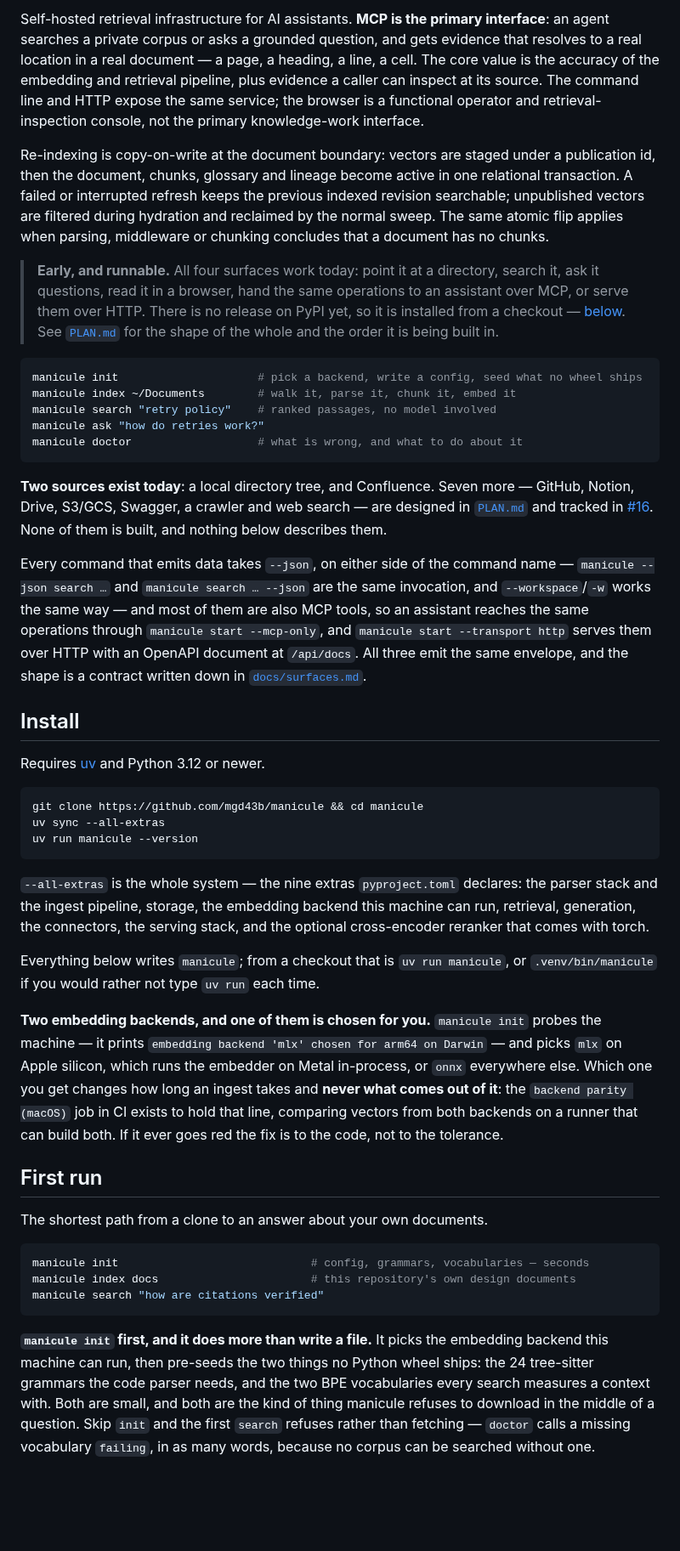
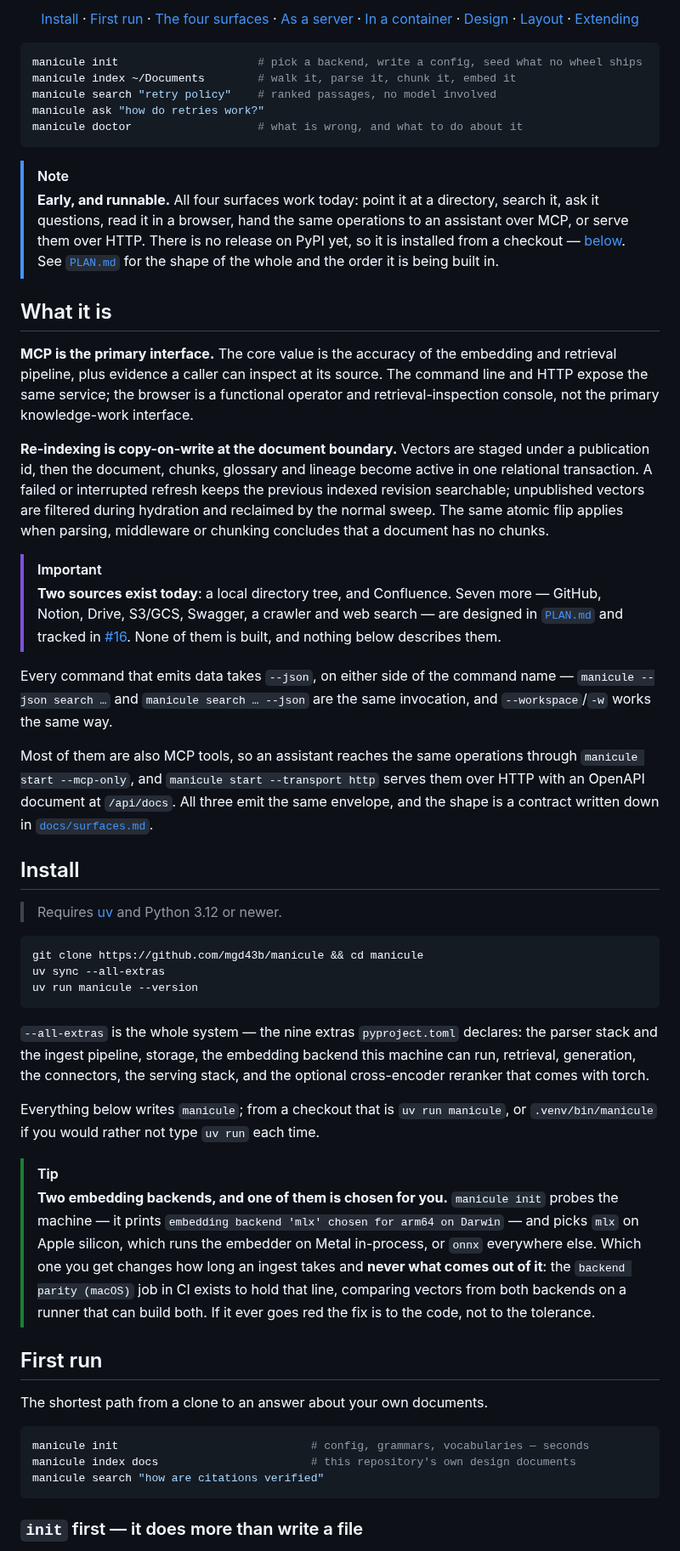
Before and after one commit to mgd43b/manicule, a Markdown page: README.md, the part around one of its changes. Shown at 85% size. GitHub-like rendering; blank space fills up the shorter version.

````diff
--- a/README.md
+++ b/README.md
@@ -6,22 +14,9 @@
 
-Self-hosted retrieval infrastructure for AI assistants. **MCP is the primary interface**: an
-agent searches a private corpus or asks a grounded question, and gets evidence that resolves to
-a real location in a real document — a page, a heading, a line, a cell. The core value is the
-accuracy of the embedding and retrieval pipeline, plus evidence a caller can inspect at its
-source. The command line and HTTP expose the same service; the browser is a functional operator
-and retrieval-inspection console, not the primary knowledge-work interface.
+[Install](#install) · [First run](#first-run) · [The four surfaces](#the-four-surfaces) ·
+[As a server](#running-it-as-a-server) · [In a container](#in-a-container) ·
+[Design](#the-idea-it-is-organized-around) · [Layout](#layout) · [Extending](#extending-it)
 
-Re-indexing is copy-on-write at the document boundary: vectors are staged under a publication
-id, then the document, chunks, glossary and lineage become active in one relational transaction.
-A failed or interrupted refresh keeps the previous indexed revision searchable; unpublished
-vectors are filtered during hydration and reclaimed by the normal sweep. The same atomic flip
-applies when parsing, middleware or chunking concludes that a document has no chunks.
-
-> **Early, and runnable.** All four surfaces work today: point it at a directory, search it, ask
-> it questions, read it in a browser, hand the same operations to an assistant over MCP, or serve
-> them over HTTP. There is no release on PyPI yet, so it is installed from a checkout —
-> [below](#install). See [`PLAN.md`](PLAN.md) for the shape of the whole and the order it is
-> being built in.
+</div>
 
 ```bash
 manicule init                     # pick a backend, write a config, seed what no wheel ships
@@ -31,22 +26,44 @@ manicule ask "how do retries work?"
 manicule doctor                   # what is wrong, and what to do about it
 ```
 
-**Two sources exist today**: a local directory tree, and Confluence. Seven more — GitHub,
-Notion, Drive, S3/GCS, Swagger, a crawler and web search — are designed in
-[`PLAN.md`](PLAN.md) and tracked in [#16](https://github.com/mgd43b/manicule/issues/16). None
-of them is built, and nothing below describes them.
+> [!NOTE]
+> **Early, and runnable.** All four surfaces work today: point it at a directory, search it, ask
+> it questions, read it in a browser, hand the same operations to an assistant over MCP, or serve
+> them over HTTP. There is no release on PyPI yet, so it is installed from a checkout —
+> [below](#install). See [`PLAN.md`](PLAN.md) for the shape of the whole and the order it is
+> being built in.
+
+## What it is
+
+**MCP is the primary interface.** The core value is the accuracy of the embedding and retrieval
+pipeline, plus evidence a caller can inspect at its source. The command line and HTTP expose the
+same service; the browser is a functional operator and retrieval-inspection console, not the
+primary knowledge-work interface.
+
+**Re-indexing is copy-on-write at the document boundary.** Vectors are staged under a publication
+id, then the document, chunks, glossary and lineage become active in one relational transaction.
+A failed or interrupted refresh keeps the previous indexed revision searchable; unpublished
+vectors are filtered during hydration and reclaimed by the normal sweep. The same atomic flip
+applies when parsing, middleware or chunking concludes that a document has no chunks.
+
+> [!IMPORTANT]
+> **Two sources exist today**: a local directory tree, and Confluence. Seven more — GitHub,
+> Notion, Drive, S3/GCS, Swagger, a crawler and web search — are designed in
+> [`PLAN.md`](PLAN.md) and tracked in [#16](https://github.com/mgd43b/manicule/issues/16). None
+> of them is built, and nothing below describes them.
 
 Every command that emits data takes `--json`, on either side of the command name — `manicule
 --json search …` and `manicule search … --json` are the same invocation, and `--workspace`/`-w`
-works the same way — and most of them are
-also MCP tools, so an assistant reaches the same operations through `manicule start --mcp-only`,
-and `manicule start --transport http` serves them over HTTP with an OpenAPI document at
-`/api/docs`. All three emit the same envelope, and the shape is a contract written down in
-[`docs/surfaces.md`](docs/surfaces.md).
+works the same way.
+
+Most of them are also MCP tools, so an assistant reaches the same operations through `manicule
+start --mcp-only`, and `manicule start --transport http` serves them over HTTP with an OpenAPI
+document at `/api/docs`. All three emit the same envelope, and the shape is a contract written
+down in [`docs/surfaces.md`](docs/surfaces.md).
 
 ## Install
 
-Requires [uv](https://docs.astral.sh/uv/) and Python 3.12 or newer.
+> Requires [uv](https://docs.astral.sh/uv/) and Python 3.12 or newer.
 
 ```bash
 git clone https://github.com/mgd43b/manicule && cd manicule
@@ -62,12 +79,13 @@ comes with torch.
 Everything below writes `manicule`; from a checkout that is `uv run manicule`, or
 `.venv/bin/manicule` if you would rather not type `uv run` each time.
 
-**Two embedding backends, and one of them is chosen for you.** `manicule init` probes the
-machine — it prints `embedding backend 'mlx' chosen for arm64 on Darwin` — and picks `mlx` on
-Apple silicon, which runs the embedder on Metal in-process, or `onnx` everywhere else. Which one
-you get changes how long an ingest takes and **never what comes out of it**: the `backend parity
-(macOS)` job in CI exists to hold that line, comparing vectors from both backends on a runner
-that can build both. If it ever goes red the fix is to the code, not to the tolerance.
+> [!TIP]
+> **Two embedding backends, and one of them is chosen for you.** `manicule init` probes the
+> machine — it prints `embedding backend 'mlx' chosen for arm64 on Darwin` — and picks `mlx` on
+> Apple silicon, which runs the embedder on Metal in-process, or `onnx` everywhere else. Which
+> one you get changes how long an ingest takes and **never what comes out of it**: the `backend
+> parity (macOS)` job in CI exists to hold that line, comparing vectors from both backends on a
+> runner that can build both. If it ever goes red the fix is to the code, not to the tolerance.
 
 ## First run
 
@@ -79,10 +97,5 @@ manicule index docs                       # this repository's own design documen
 manicule search "how are citations verified"
 ```
 
-**`manicule init` first, and it does more than write a file.** It picks the embedding backend
-this machine can run, then pre-seeds the two things no Python wheel ships: the 24 tree-sitter
-grammars the code parser needs, and the two BPE vocabularies every search measures a context
-with. Both are small, and both are the kind of thing manicule refuses to download in the middle
-of a question. Skip `init` and the first `search` refuses rather than fetching — `doctor` calls a
-missing vocabulary `failing`, in as many words, because no corpus can be searched without one.
+### `init` first — it does more than write a file
 
````
Also changed, not shown: other parts of README.md (+117 -69 lines).
